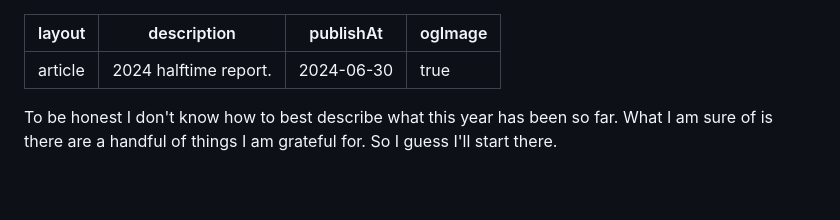
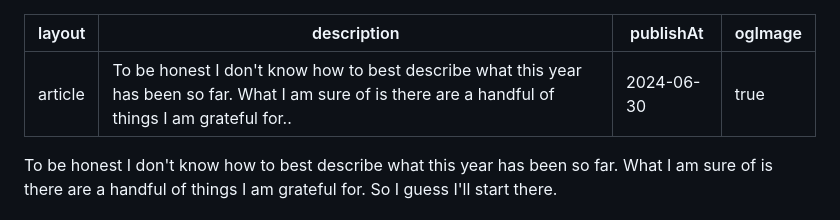
Before and after one commit to princejohnsantillan/princejohn.dev, a Markdown page: content/2.articles/2024-halftime-report.md, the part around the change. Drawn GitHub-style; blank space fills up the shorter version.

Commit message:
update description

```diff
--- a/content/2.articles/2024-halftime-report.md
+++ b/content/2.articles/2024-halftime-report.md
@@ -1,6 +1,6 @@
 ---
 layout: article
-description: 2024 halftime report.
+description: To be honest I don't know how to best describe what this year has been so far. What I am sure of is there are a handful of things I am grateful for..
 publishAt: "2024-06-30"
 ogImage: true
 ---
```
